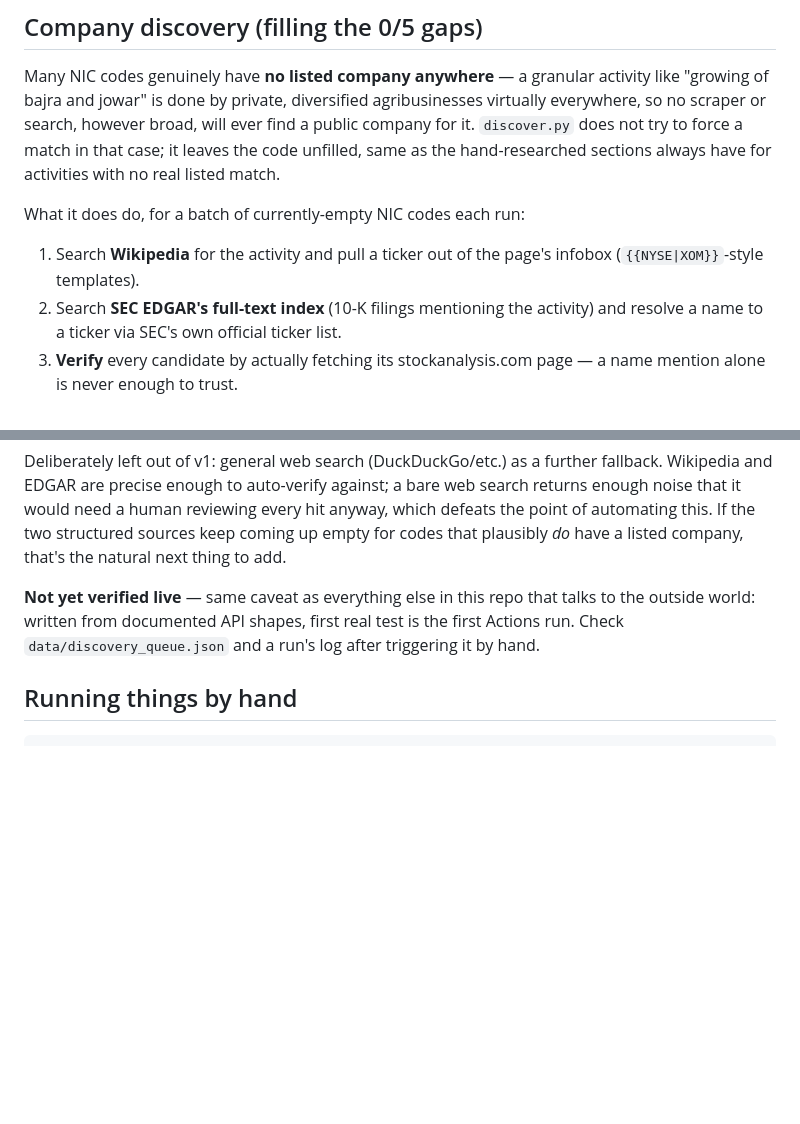
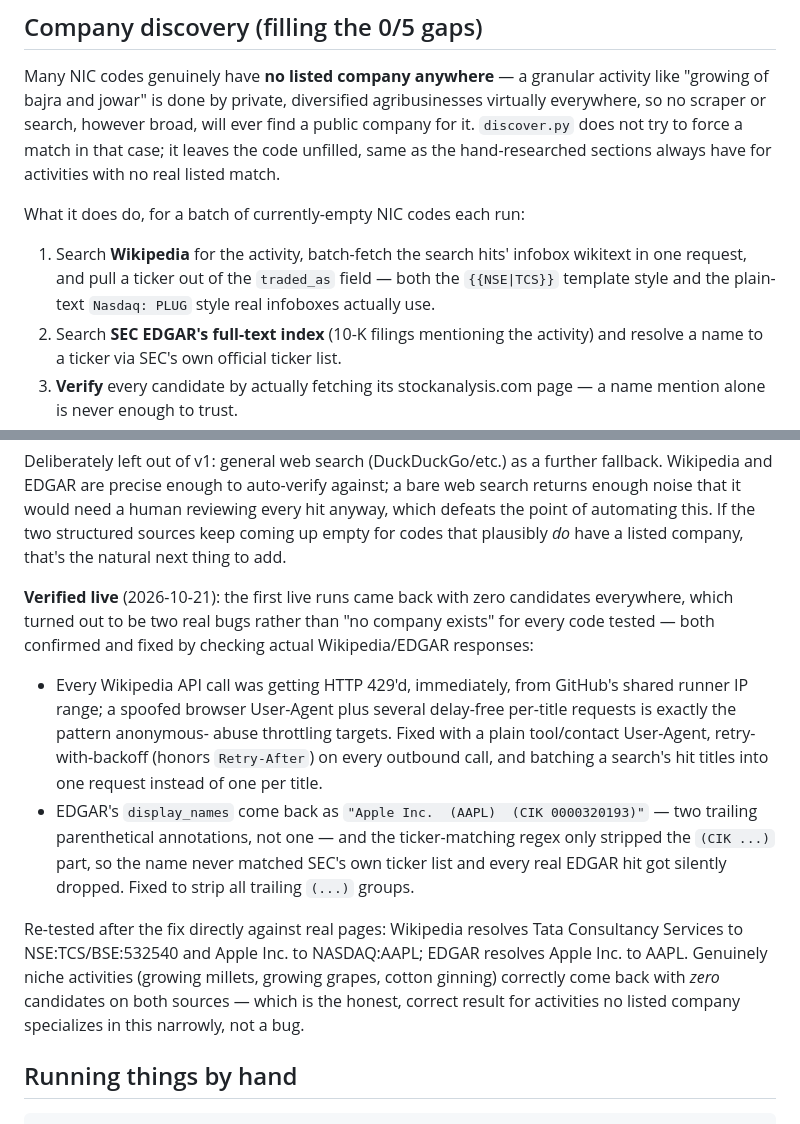
Before and after one commit to Okaytu/NIC, a Markdown page: README.md, 2 parts joined by grey strips. Rendered like a GitHub page; blank space fills up the shorter version.

Commit message:
Update README: discovery pipeline's Wikipedia/EDGAR path now verified live
Documents the two real bugs found and fixed (Wikipedia 429 rate
limiting from GitHub's shared CI IPs, EDGAR's name-parsing dropping
every real hit) and the live re-test confirming both sources now
resolve known companies correctly while still correctly returning
nothing for genuinely niche agri activities.

Co-Authored-By: Claude Sonnet 5 <noreply@anthropic.com>
Claude-Session: https://claude.ai/code/session_01EWNPQiPS28DdwS68kCr6ds

```diff
--- a/README.md
+++ b/README.md
@@ -99,8 +99,10 @@ match in that case; it leaves the code unfilled, same as the hand-researched
 sections always have for activities with no real listed match.
 
 What it does do, for a batch of currently-empty NIC codes each run:
-1. Search **Wikipedia** for the activity and pull a ticker out of the page's
-   infobox (`{{NYSE|XOM}}`-style templates).
+1. Search **Wikipedia** for the activity, batch-fetch the search hits'
+   infobox wikitext in one request, and pull a ticker out of the `traded_as`
+   field — both the `{{NSE|TCS}}` template style and the plain-text
+   `Nasdaq: PLUG` style real infoboxes actually use.
 2. Search **SEC EDGAR's full-text index** (10-K filings mentioning the
    activity) and resolve a name to a ticker via SEC's own official ticker list.
 3. **Verify** every candidate by actually fetching its stockanalysis.com page
@@ -117,10 +119,28 @@ hit anyway, which defeats the point of automating this. If the two structured
 sources keep coming up empty for codes that plausibly *do* have a listed
 company, that's the natural next thing to add.
 
-**Not yet verified live** — same caveat as everything else in this repo that
-talks to the outside world: written from documented API shapes, first real
-test is the first Actions run. Check `data/discovery_queue.json` and a run's
-log after triggering it by hand.
+**Verified live** (2026-10-21): the first live runs came back with zero
+candidates everywhere, which turned out to be two real bugs rather than
+"no company exists" for every code tested — both confirmed and fixed by
+checking actual Wikipedia/EDGAR responses:
+- Every Wikipedia API call was getting HTTP 429'd, immediately, from
+  GitHub's shared runner IP range; a spoofed browser User-Agent plus
+  several delay-free per-title requests is exactly the pattern anonymous-
+  abuse throttling targets. Fixed with a plain tool/contact User-Agent,
+  retry-with-backoff (honors `Retry-After`) on every outbound call, and
+  batching a search's hit titles into one request instead of one per title.
+- EDGAR's `display_names` come back as `"Apple Inc.  (AAPL)  (CIK
+  0000320193)"` — two trailing parenthetical annotations, not one — and the
+  ticker-matching regex only stripped the `(CIK ...)` part, so the name
+  never matched SEC's own ticker list and every real EDGAR hit got silently
+  dropped. Fixed to strip all trailing `(...)` groups.
+
+Re-tested after the fix directly against real pages: Wikipedia resolves
+Tata Consultancy Services to NSE:TCS/BSE:532540 and Apple Inc. to
+NASDAQ:AAPL; EDGAR resolves Apple Inc. to AAPL. Genuinely niche activities
+(growing millets, growing grapes, cotton ginning) correctly come back with
+*zero* candidates on both sources — which is the honest, correct result for
+activities no listed company specializes in this narrowly, not a bug.
 
 ## Running things by hand
 
```
